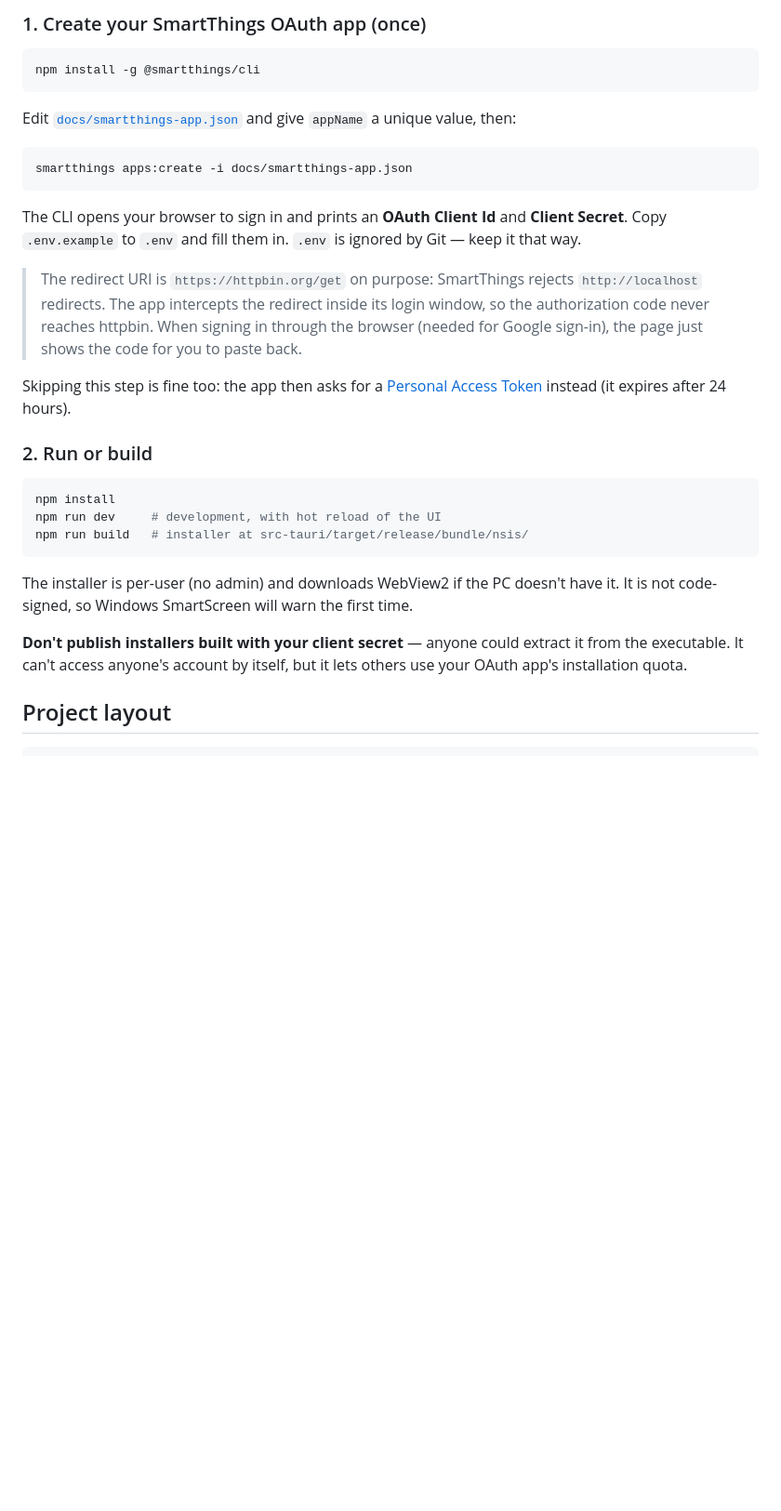
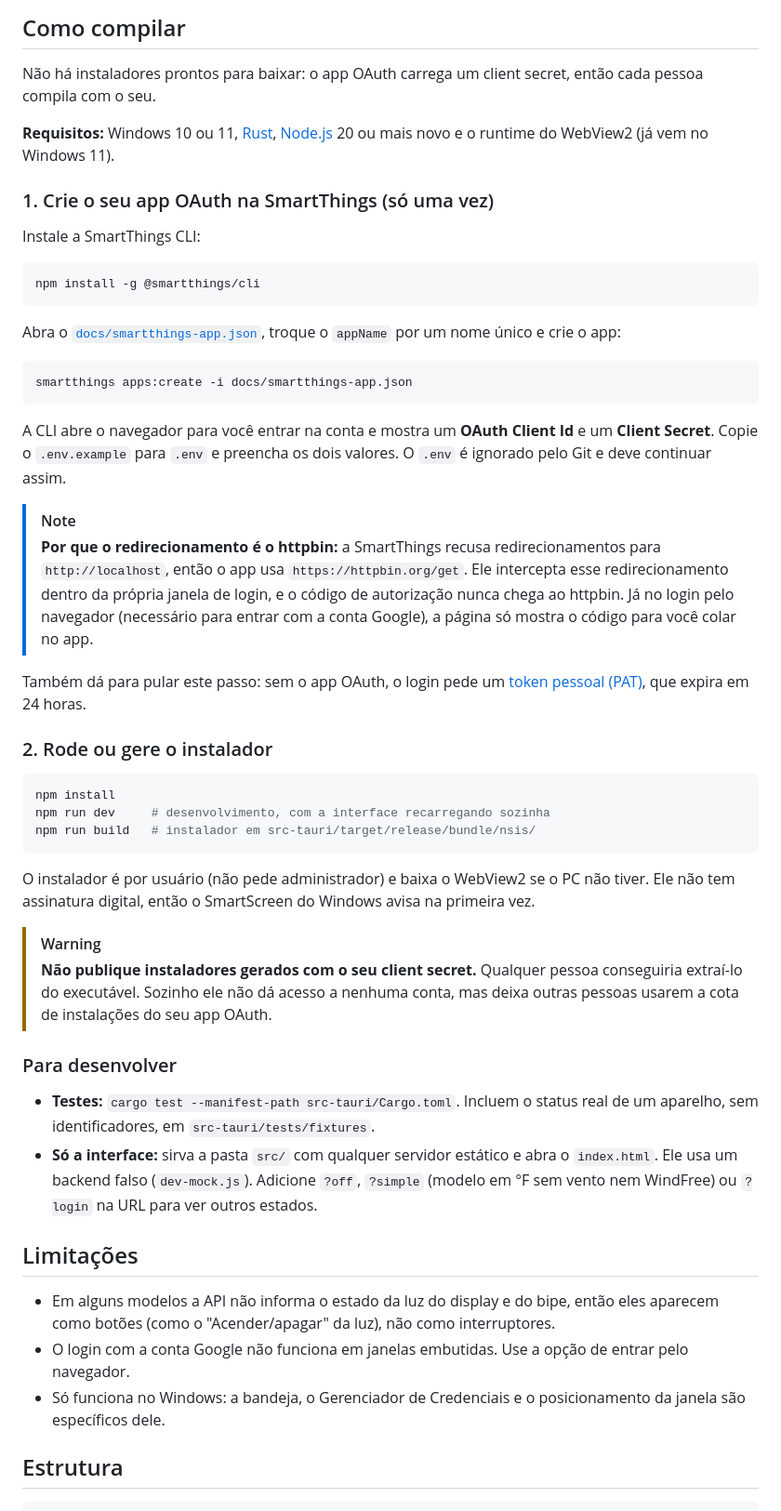
Before and after one commit to erickfuzer/ControleDoAr, a Markdown page: README.md, the part around one of its changes. Shown at 93% size. Drawn GitHub-style; blank space fills up the shorter version.

````diff
--- a/README.md
+++ b/README.md
@@ -38,34 +43,55 @@ There are no prebuilt installers: OAuth apps carry a client secret, so each pers
 
-### 1. Create your SmartThings OAuth app (once)
+## Como compilar
+
+Não há instaladores prontos para baixar: o app OAuth carrega um client secret, então cada pessoa compila com o seu.
+
+**Requisitos:** Windows 10 ou 11, [Rust](https://rustup.rs), [Node.js](https://nodejs.org) 20 ou mais novo e o runtime do WebView2 (já vem no Windows 11).
+
+### 1. Crie o seu app OAuth na SmartThings (só uma vez)
+
+Instale a SmartThings CLI:
 
 ```bash
 npm install -g @smartthings/cli
 ```
 
-Edit [`docs/smartthings-app.json`](docs/smartthings-app.json) and give `appName` a unique value, then:
+Abra o [`docs/smartthings-app.json`](docs/smartthings-app.json), troque o `appName` por um nome único e crie o app:
 
 ```bash
 smartthings apps:create -i docs/smartthings-app.json
 ```
 
-The CLI opens your browser to sign in and prints an **OAuth Client Id** and **Client Secret**. Copy `.env.example` to `.env` and fill them in. `.env` is ignored by Git — keep it that way.
+A CLI abre o navegador para você entrar na conta e mostra um **OAuth Client Id** e um **Client Secret**. Copie o `.env.example` para `.env` e preencha os dois valores. O `.env` é ignorado pelo Git e deve continuar assim.
 
-> The redirect URI is `https://httpbin.org/get` on purpose: SmartThings rejects `http://localhost` redirects. The app intercepts the redirect inside its login window, so the authorization code never reaches httpbin. When signing in through the browser (needed for Google sign-in), the page just shows the code for you to paste back.
+> [!NOTE]
+> **Por que o redirecionamento é o httpbin:** a SmartThings recusa redirecionamentos para `http://localhost`, então o app usa `https://httpbin.org/get`. Ele intercepta esse redirecionamento dentro da própria janela de login, e o código de autorização nunca chega ao httpbin. Já no login pelo navegador (necessário para entrar com a conta Google), a página só mostra o código para você colar no app.
 
-Skipping this step is fine too: the app then asks for a [Personal Access Token](https://account.smartthings.com/tokens) instead (it expires after 24 hours).
+Também dá para pular este passo: sem o app OAuth, o login pede um [token pessoal (PAT)](https://account.smartthings.com/tokens), que expira em 24 horas.
 
-### 2. Run or build
+### 2. Rode ou gere o instalador
 
 ```bash
 npm install
-npm run dev     # development, with hot reload of the UI
-npm run build   # installer at src-tauri/target/release/bundle/nsis/
+npm run dev     # desenvolvimento, com a interface recarregando sozinha
+npm run build   # instalador em src-tauri/target/release/bundle/nsis/
 ```
 
-The installer is per-user (no admin) and downloads WebView2 if the PC doesn't have it. It is not code-signed, so Windows SmartScreen will warn the first time.
+O instalador é por usuário (não pede administrador) e baixa o WebView2 se o PC não tiver. Ele não tem assinatura digital, então o SmartScreen do Windows avisa na primeira vez.
 
-**Don't publish installers built with your client secret** — anyone could extract it from the executable. It can't access anyone's account by itself, but it lets others use your OAuth app's installation quota.
+> [!WARNING]
+> **Não publique instaladores gerados com o seu client secret.** Qualquer pessoa conseguiria extraí-lo do executável. Sozinho ele não dá acesso a nenhuma conta, mas deixa outras pessoas usarem a cota de instalações do seu app OAuth.
 
-## Project layout
+### Para desenvolver
+
+- **Testes:** `cargo test --manifest-path src-tauri/Cargo.toml`. Incluem o status real de um aparelho, sem identificadores, em `src-tauri/tests/fixtures`.
+- **Só a interface:** sirva a pasta `src/` com qualquer servidor estático e abra o `index.html`. Ele usa um backend falso (`dev-mock.js`). Adicione `?off`, `?simple` (modelo em °F sem vento nem WindFree) ou `?login` na URL para ver outros estados.
+
+## Limitações
+
+- Em alguns modelos a API não informa o estado da luz do display e do bipe, então eles aparecem como botões (como o "Acender/apagar" da luz), não como interruptores.
+- O login com a conta Google não funciona em janelas embutidas. Use a opção de entrar pelo navegador.
+- Só funciona no Windows: a bandeja, o Gerenciador de Credenciais e o posicionamento da janela são específicos dele.
+
+## Estrutura
 
 ```
````
Also changed, not shown: other parts of README.md (+58 -64 lines).
